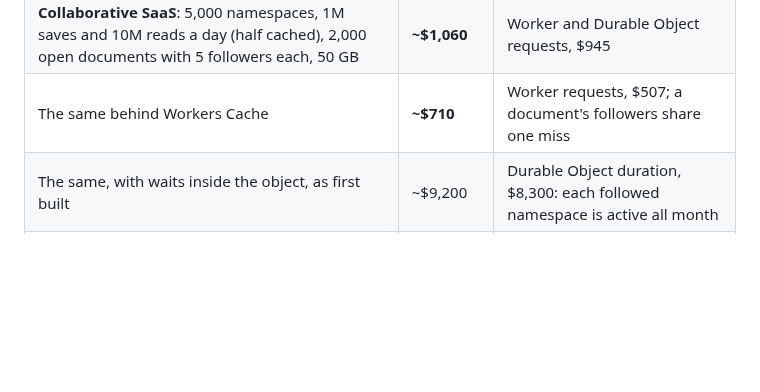
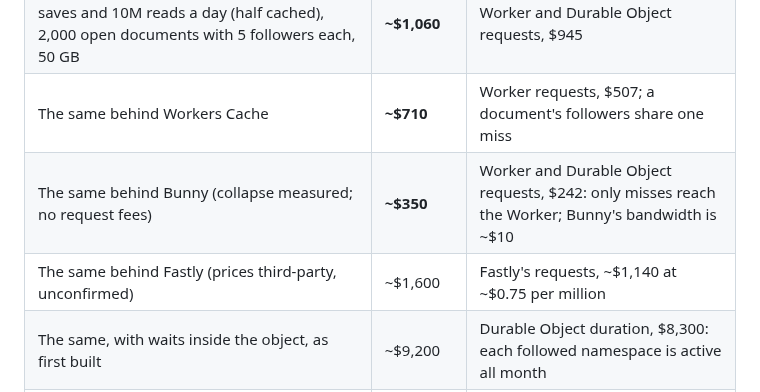
Before and after one commit to middle-management/patchlog, a Markdown page: workers/bench/COSTS.md, the part around the change. Rendered like a GitHub page; blank space fills up the shorter version.

Commit message:
workers: COSTS.md lists the collaborative scenario behind Bunny and Fastly
cost.mjs already computed both (~$350 and ~$1,600 a month); the table
didn't show them.

Co-Authored-By: Claude Opus 5.5 <noreply@anthropic.com>
Claude-Session: https://claude.ai/code/session_01Ja9TanaUKvn3ef8TD9qKRu

```diff
--- a/workers/bench/COSTS.md
+++ b/workers/bench/COSTS.md
@@ -59,6 +59,8 @@ mostly idle, read-only fleet:
 | **Small team CMS**: 50 namespaces, 10,000 saves and 100,000 reads a day (half cached), 2 GB | **$5** | Within the included usage |
 | **Collaborative SaaS**: 5,000 namespaces, 1M saves and 10M reads a day (half cached), 2,000 open documents with 5 followers each, 50 GB | **~$1,060** | Worker and Durable Object requests, $945 |
 | The same behind Workers Cache | **~$710** | Worker requests, $507; a document's followers share one miss |
+| The same behind Bunny (collapse measured; no request fees) | **~$350** | Worker and Durable Object requests, $242: only misses reach the Worker; Bunny's bandwidth is ~$10 |
+| The same behind Fastly (prices third-party, unconfirmed) | ~$1,600 | Fastly's requests, ~$1,140 at ~$0.75 per million |
 | The same, with waits inside the object, as first built | ~$9,200 | Durable Object duration, $8,300: each followed namespace is active all month |
 | **Device fleet through the Worker**: 100,000 devices long-polling 10 public namespaces, 100 writes a day | **~$6,200** | Requests: 13 billion polls a month, $5,880 |
 | The same fleet behind Workers Cache (measured collapse) | **~$3,900** | Worker requests, $3,890: cache hits are billed as requests |
```
